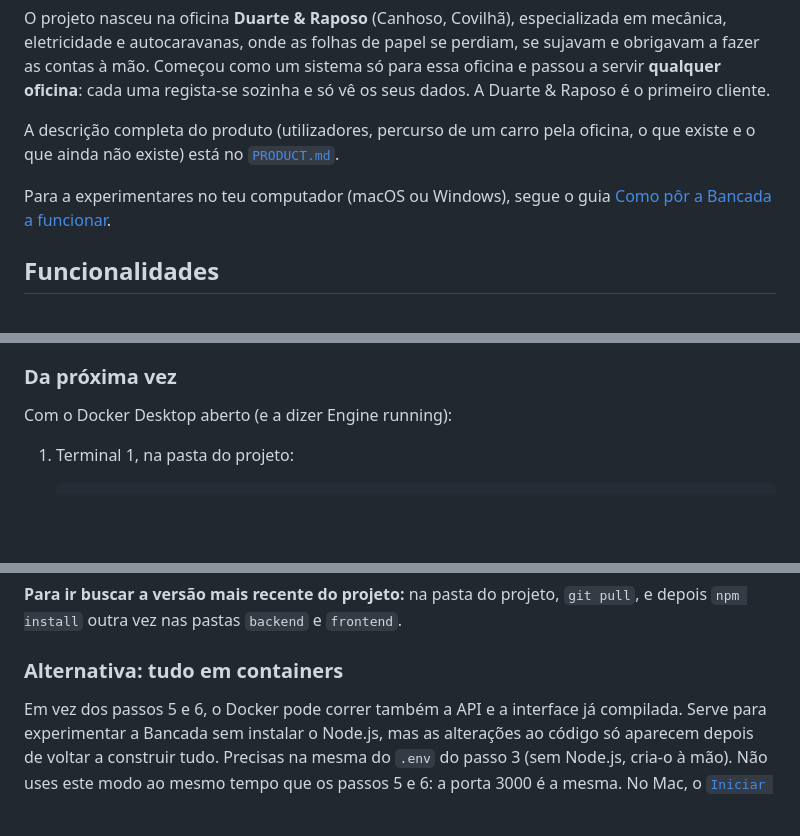
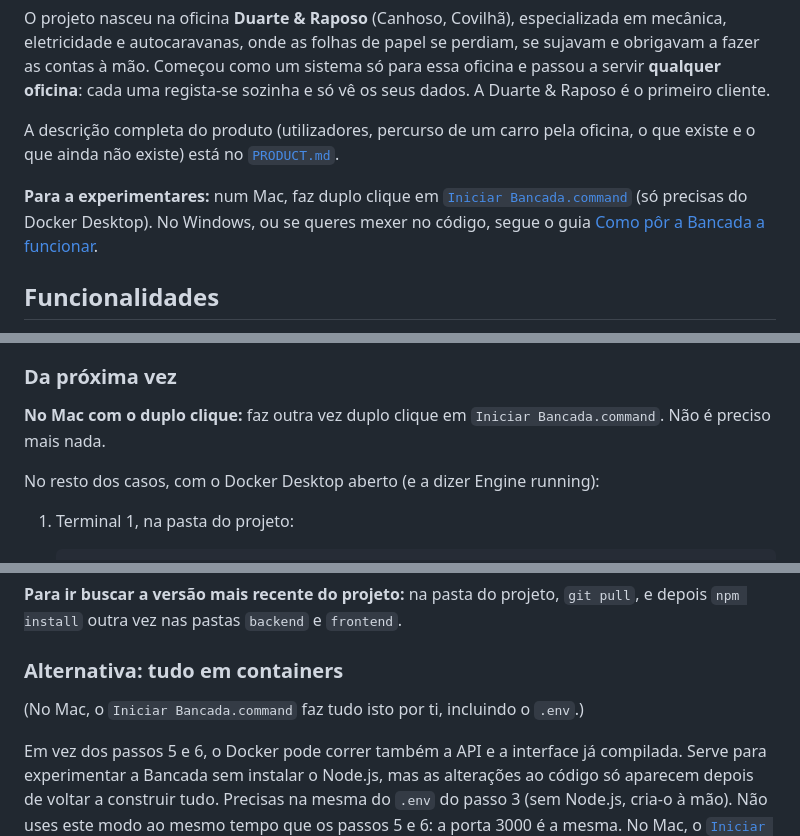
Before and after one commit to TiagoPereira001/Projeto_final_UBI, a Markdown page: README.md, 3 parts joined by grey strips. Rendered like a GitHub page; blank space fills up the shorter version.

```diff
--- a/README.md
+++ b/README.md
@@ -35,7 +35,7 @@ O projeto nasceu na oficina **Duarte & Raposo** (Canhoso, Covilhã), especializa
 
 A descrição completa do produto (utilizadores, percurso de um carro pela oficina, o que existe e o que ainda não existe) está no [`PRODUCT.md`](PRODUCT.md).
 
-Para a experimentares no teu computador (macOS ou Windows), segue o guia [Como pôr a Bancada a funcionar](#como-pôr-a-bancada-a-funcionar).
+**Para a experimentares:** num Mac, faz duplo clique em [`Iniciar Bancada.command`](#no-mac-com-um-duplo-clique) (só precisas do Docker Desktop). No Windows, ou se queres mexer no código, segue o guia [Como pôr a Bancada a funcionar](#como-pôr-a-bancada-a-funcionar).
 
 ## Funcionalidades
 
@@ -349,7 +361,9 @@ Para experimentar o **modo bancada** (o tablet partilhado dos mecânicos): *Defi
 
 ### Da próxima vez
 
-Com o Docker Desktop aberto (e a dizer Engine running):
+**No Mac com o duplo clique:** faz outra vez duplo clique em `Iniciar Bancada.command`. Não é preciso mais nada.
+
+No resto dos casos, com o Docker Desktop aberto (e a dizer Engine running):
 
 1. Terminal 1, na pasta do projeto:
 
@@ -375,6 +389,8 @@ Não é preciso repetir o `npm install`, o `db:setup` nem o `db:seed`.
 **Para ir buscar a versão mais recente do projeto:** na pasta do projeto, `git pull`, e depois `npm install` outra vez nas pastas `backend` e `frontend`.
 
 ### Alternativa: tudo em containers
+
+(No Mac, o `Iniciar Bancada.command` faz tudo isto por ti, incluindo o `.env`.)
 
 Em vez dos passos 5 e 6, o Docker pode correr também a API e a interface já compilada. Serve para experimentar a Bancada sem instalar o Node.js, mas as alterações ao código só aparecem depois de voltar a construir tudo. Precisas na mesma do `.env` do passo 3 (sem Node.js, cria-o à mão). Não uses este modo ao mesmo tempo que os passos 5 e 6: a porta 3000 é a mesma. No Mac, o [`Iniciar Bancada.command`](#no-mac-com-um-duplo-clique) faz isto tudo com um duplo clique.
 
```
Also changed, not shown: other parts of README.md (+17 -5 lines).
